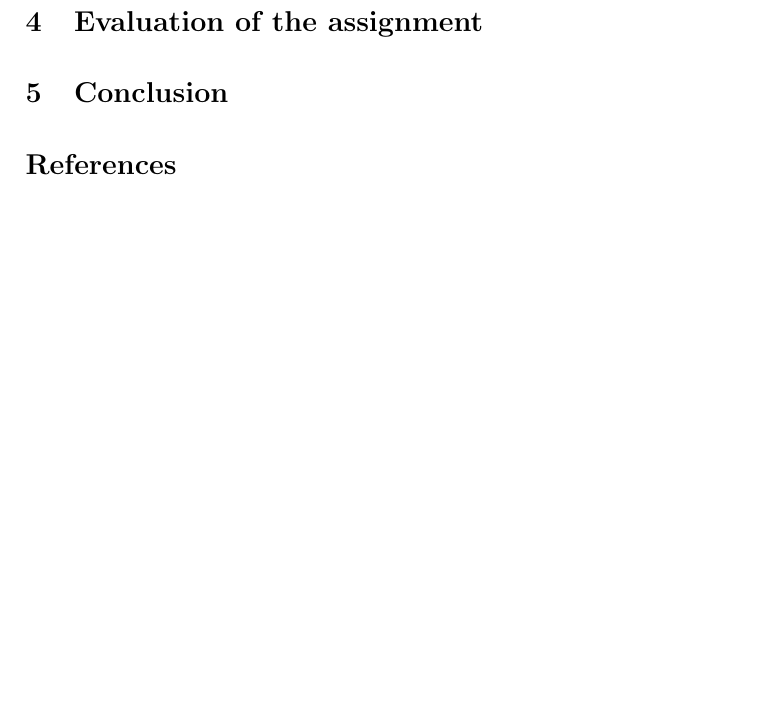
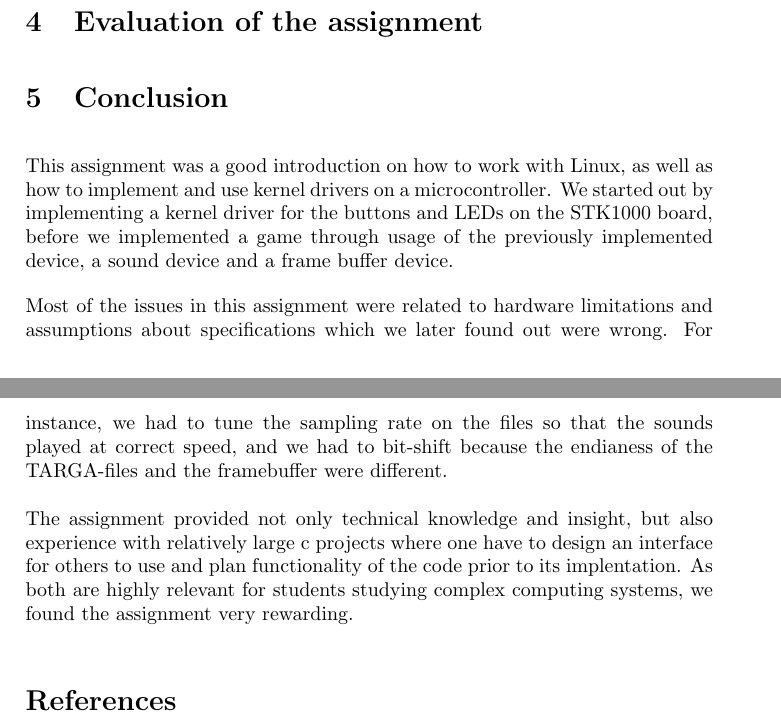
Before and after one commit to evegard/tdt4258, a LaTeX paper (ex3/report/report.tex, which reads ex3/report/sections/conclusion.tex): part of page 9 of 9 before the commit and two parts of pages 9 and 10 of 10 after it, the two joined at a grey line, cut so that both start at the same text, the shorter picture padded with empty space. Compiled offline with pdfLaTeX.

Commit message:
Conclusion added.

```diff
--- a/ex3/report/sections/conclusion.tex
+++ b/ex3/report/sections/conclusion.tex
@@ -1 +1,22 @@
 \section{Conclusion}
+
+This assignment was a good introduction on how to work with Linux, as
+well as how to implement and use kernel drivers on a microcontroller. We
+started out by implementing a kernel driver for the buttons and LEDs on
+the STK1000 board, before we implemented a game through usage of the
+previously implemented device, a sound device and a frame buffer
+device.
+
+Most of the issues in this assignment were related to hardware
+limitations and assumptions about specifications which we later found
+out were wrong. For instance, we had to tune the sampling rate on the
+files so that the sounds played at correct speed, and we had to
+bit-shift because the endianess of the TARGA-files and the framebuffer
+were different.
+
+The assignment provided not only technical knowledge and insight, but
+also experience with relatively large c projects where one have to
+design an interface for others to use and plan functionality of the code
+prior to its implentation. As both are highly relevant for students
+studying complex computing systems, we found the assignment very
+rewarding.
```
